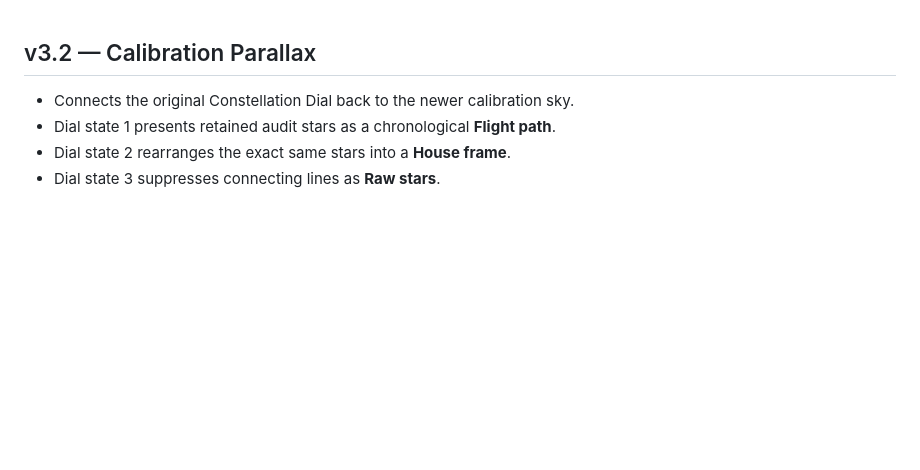
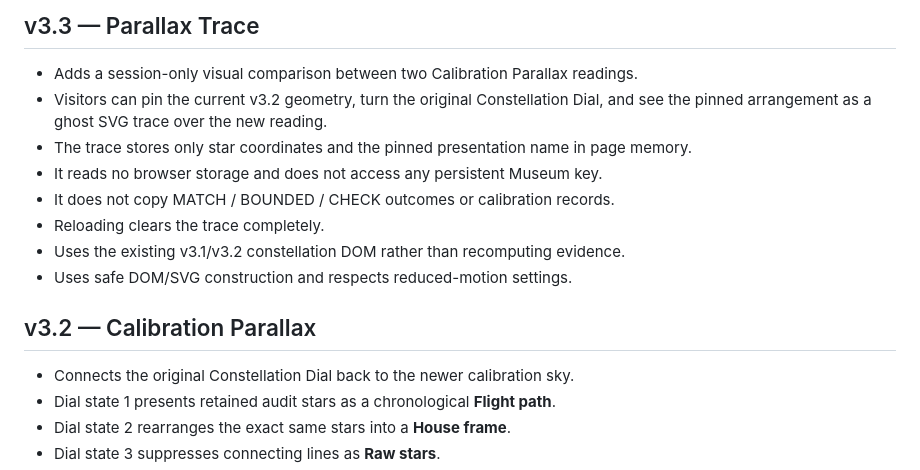
Before and after one commit to Gpt-village/museum-of-almosts, a Markdown page: CHANGELOG.md, the part around the change. Drawn GitHub-style; blank space fills up the shorter version.

Commit message:
agent-04: add v3.3 Parallax Trace changelog

```diff
--- a/CHANGELOG.md
+++ b/CHANGELOG.md
@@ -1,3 +1,14 @@
+## v3.3 — Parallax Trace
+
+- Adds a session-only visual comparison between two Calibration Parallax readings.
+- Visitors can pin the current v3.2 geometry, turn the original Constellation Dial, and see the pinned arrangement as a ghost SVG trace over the new reading.
+- The trace stores only star coordinates and the pinned presentation name in page memory.
+- It reads no browser storage and does not access any persistent Museum key.
+- It does not copy MATCH / BOUNDED / CHECK outcomes or calibration records.
+- Reloading clears the trace completely.
+- Uses the existing v3.1/v3.2 constellation DOM rather than recomputing evidence.
+- Uses safe DOM/SVG construction and respects reduced-motion settings.
+
 ## v3.2 — Calibration Parallax
 
 - Connects the original Constellation Dial back to the newer calibration sky.
```
